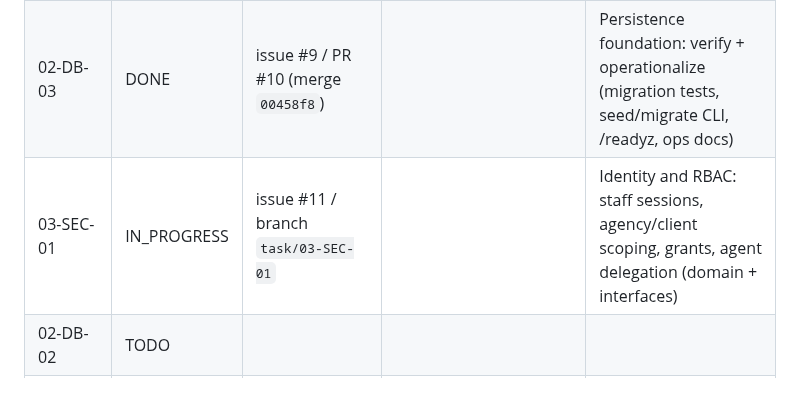
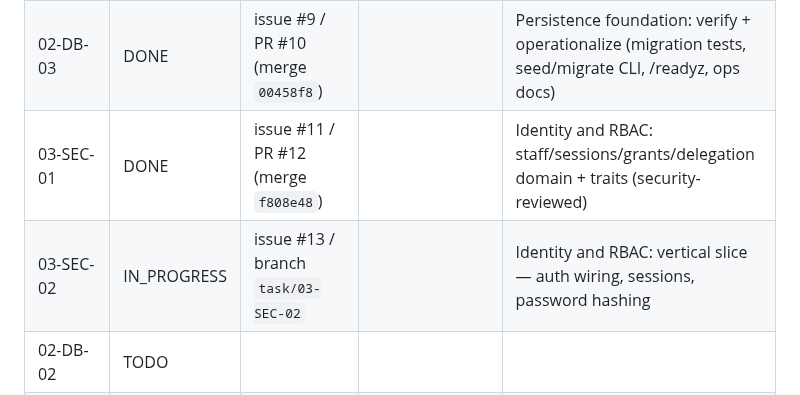
Before and after one commit to Gane2506/rust-crm, a Markdown page: docs/handoff/TASK_LEDGER.md, the part around the change. GitHub-like rendering.

Commit message:
03-SEC-01 DONE (PR #12); 03-SEC-02 IN_PROGRESS (issue #13)

```diff
--- a/docs/handoff/TASK_LEDGER.md
+++ b/docs/handoff/TASK_LEDGER.md
@@ -10,7 +10,8 @@ Statuses: TODO / IN_PROGRESS / BLOCKED / DONE. Never mark DONE without linked co
 | 02-DB-01 | DONE | issue #5 / PR #6 (merge `ad3d244`) | | Persistence foundation: schema, migrations, transactional outbox, SQLx repository interfaces |
 | 02-DB-02 | DONE | issue #7 / PR #8 (merge `1593a42`) | | Persistence foundation: Postgres vertical slice — API runs on SQLx repositories |
 | 02-DB-03 | DONE | issue #9 / PR #10 (merge `00458f8`) | | Persistence foundation: verify + operationalize (migration tests, seed/migrate CLI, /readyz, ops docs) |
-| 03-SEC-01 | IN_PROGRESS | issue #11 / branch `task/03-SEC-01` | | Identity and RBAC: staff sessions, agency/client scoping, grants, agent delegation (domain + interfaces) |
+| 03-SEC-01 | DONE | issue #11 / PR #12 (merge `f808e48`) | | Identity and RBAC: staff/sessions/grants/delegation domain + traits (security-reviewed) |
+| 03-SEC-02 | IN_PROGRESS | issue #13 / branch `task/03-SEC-02` | | Identity and RBAC: vertical slice — auth wiring, sessions, password hashing |
 | 02-DB-02 | TODO | | | |
 | 02-DB-03 | TODO | | | |
 | 03-SEC-01 | TODO | | | |
```
Also changed, not shown: README.md (+1 -1 lines).
